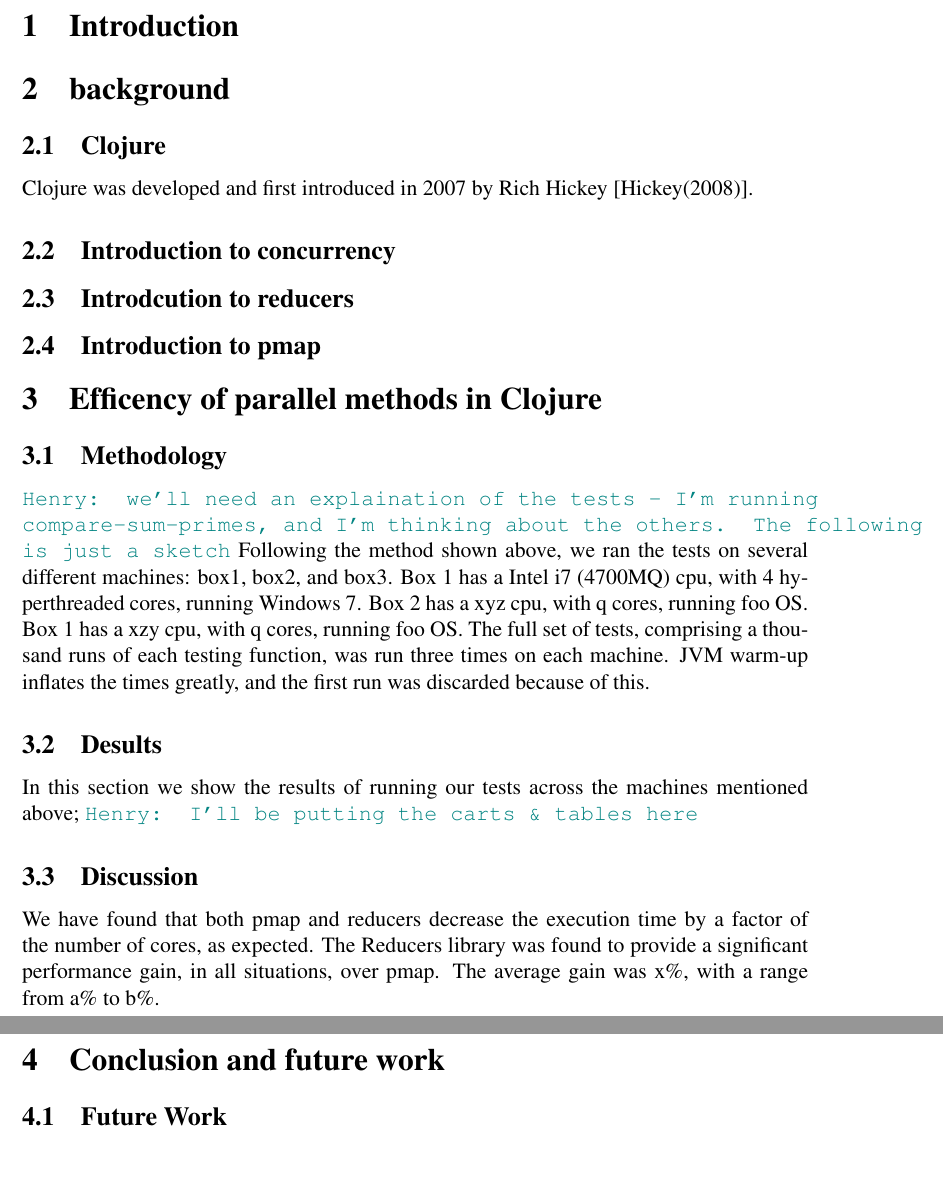
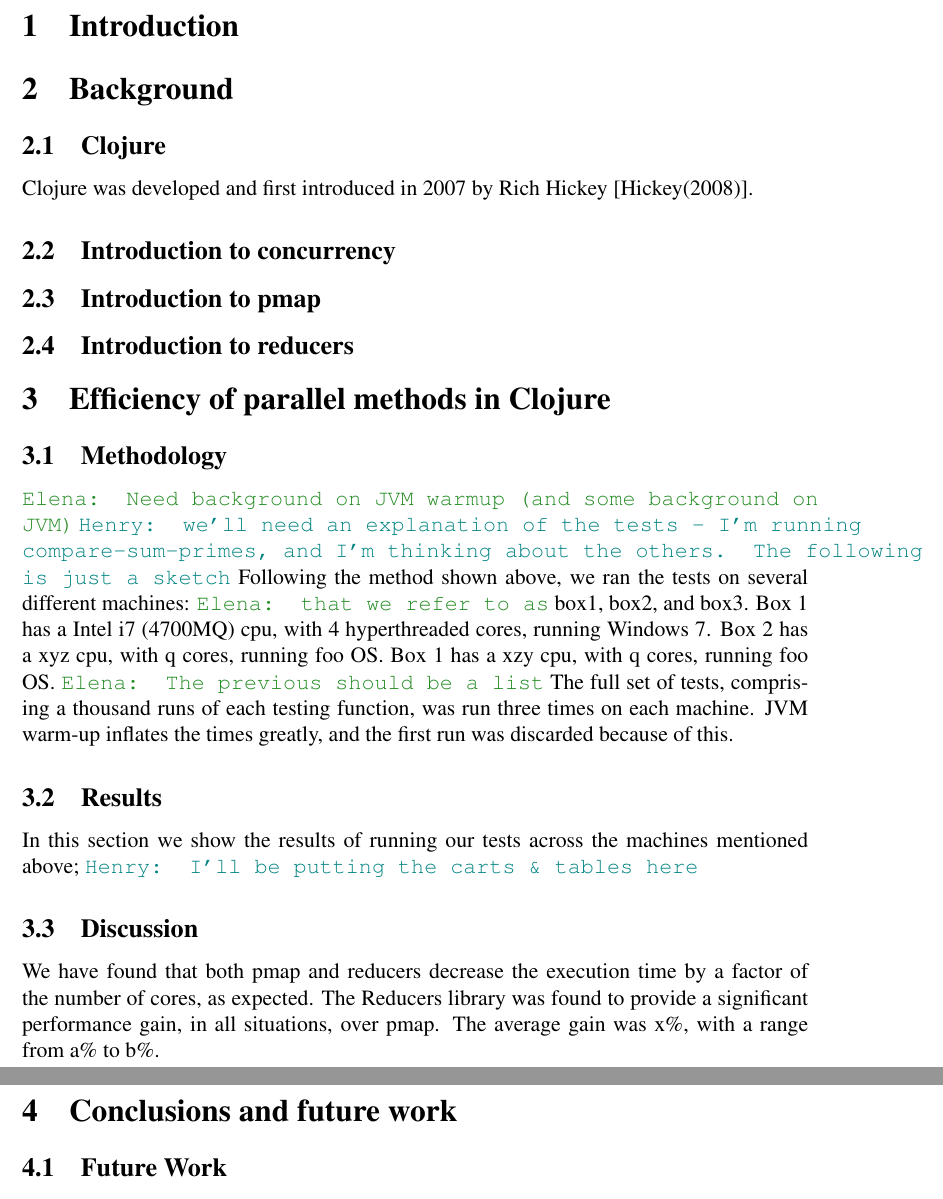
Before and after one commit to elenam/mics2014reducers, a LaTeX document (mics2014reducers.tex): two parts of pages 3 and 4 of 4, joined at a grey line, cut so that both start at the same text, the shorter picture padded with empty space. Compiled offline with pdfLaTeX; a missing bibliography style is replaced by a similar one.

Commit message:
fixed typos and such

```diff
--- a/mics2014reducers.tex
+++ b/mics2014reducers.tex
@@ -125,31 +125,32 @@ We have found that both pmap and reducers decrease the execution time by a facto
 
 \section{Introduction}\label{sec:intro}
 
-\section{background}\label{sec:background}
+\section{Background}\label{sec:background}
 
 \subsection{Clojure}\label{sec:clojure}
 Clojure was developed and first introduced in 2007 by Rich Hickey~\cite{Hickey:2008}.
 
 \subsection{Introduction to concurrency}\label{sec:concurrency}
 
-\subsection{Introdcution to reducers}\label{sec:reducers}
-
 \subsection{Introduction to pmap}\label{sec:pmap}
 
-\section{Efficency of parallel methods in Clojure}\label{sec:efficency}
+\subsection{Introduction to reducers}\label{sec:reducers}
+
+\section{Efficiency of parallel methods in Clojure}\label{sec:efficency}
 
 \subsection{Methodology}\label{sec:methods}
-\hfcomment{we'll need an explaination of the tests - I'm running compare-sum-primes, and I'm thinking about the others. The following is just a sketch}
-Following the method shown above, we ran the tests on several different machines: box1, box2, and box3. Box 1 has a Intel i7 (4700MQ) cpu, with 4 hyperthreaded cores, running Windows 7. Box 2 has a xyz cpu, with q cores, running foo OS. Box 1 has a xzy cpu, with q cores, running foo OS. The full set of tests, comprising a thousand runs of each testing function, was run three times on each machine. JVM warm-up inflates the times greatly, and the first run was discarded because of this.
+\emcomment{Need background on JVM warmup (and some background on JVM)}
+\hfcomment{we'll need an explanation of the tests - I'm running compare-sum-primes, and I'm thinking about the others. The following is just a sketch}
+Following the method shown above, we ran the tests on several different machines: \emcomment{that we refer to as} box1, box2, and box3. Box 1 has a Intel i7 (4700MQ) cpu, with 4 hyperthreaded cores, running Windows 7. Box 2 has a xyz cpu, with q cores, running foo OS. Box 1 has a xzy cpu, with q cores, running foo OS. \emcomment{The previous should be a list} The full set of tests, comprising a thousand runs of each testing function, was run three times on each machine. JVM warm-up inflates the times greatly, and the first run was discarded because of this.
 
-\subsection{Desults}\label{sec:results}
+\subsection{Results}\label{sec:results}
 In this section we show the results of running our tests across the machines mentioned above;
 \hfcomment{I'll be putting the carts \& tables here}
 
 \subsection{Discussion}\label{sec:discussion}
 We have found that both pmap and reducers decrease the execution time by a factor of the number of cores, as expected. The Reducers library was found to provide a significant performance gain, in all situations, over pmap. The average gain was x\%, with a range from a\% to b\%.
 
-\section{Conclusion and future work}\label{sec:conclusion}
+\section{Conclusions and future work}\label{sec:conclusion}
 
 \subsection{Future Work}\label{sec:future}
 
```
